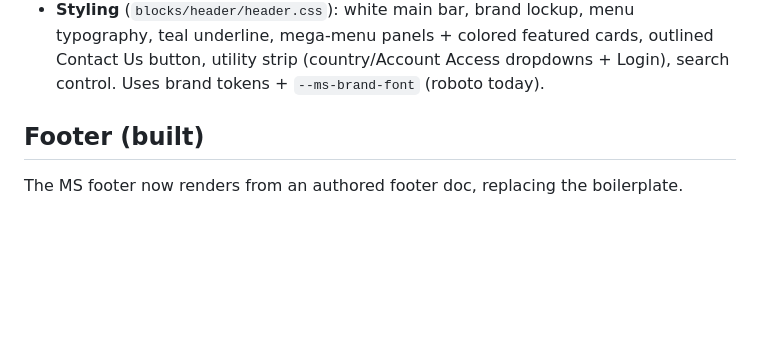
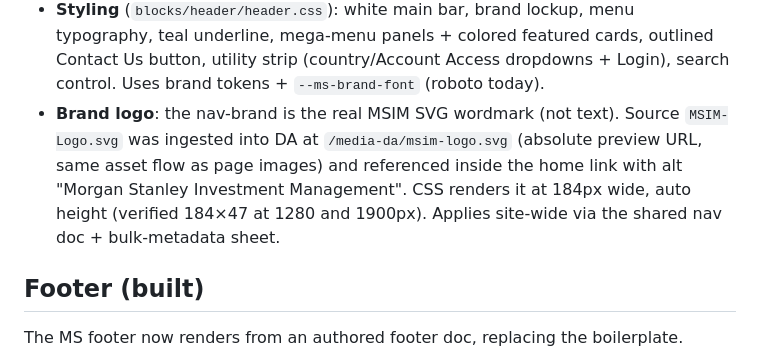
Before and after one commit to AdobeDrago/morgan_stanley, a Markdown page: docs/design-fidelity-individual-investor.md, the part around the change. Drawn GitHub-style; blank space fills up the shorter version.

Commit message:
Document MSIM SVG logo swap in header brand
Co-Authored-By: Claude Opus 4.8 (1M context) <noreply@anthropic.com>

```diff
--- a/docs/design-fidelity-individual-investor.md
+++ b/docs/design-fidelity-individual-investor.md
@@ -53,6 +53,12 @@ click-to-open mega-menu, replacing the aem.live boilerplate nav.
   typography, teal underline, mega-menu panels + colored featured cards, outlined
   Contact Us button, utility strip (country/Account Access dropdowns + Login),
   search control. Uses brand tokens + `--ms-brand-font` (roboto today).
+- **Brand logo**: the nav-brand is the real MSIM SVG wordmark (not text). Source
+  `MSIM-Logo.svg` was ingested into DA at `/media-da/msim-logo.svg` (absolute
+  preview URL, same asset flow as page images) and referenced inside the home
+  link with alt "Morgan Stanley Investment Management". CSS renders it at 184px
+  wide, auto height (verified 184×47 at 1280 and 1900px). Applies site-wide via
+  the shared nav doc + bulk-metadata sheet.
 
 ## Footer (built)
 The MS footer now renders from an authored footer doc, replacing the boilerplate.
```
